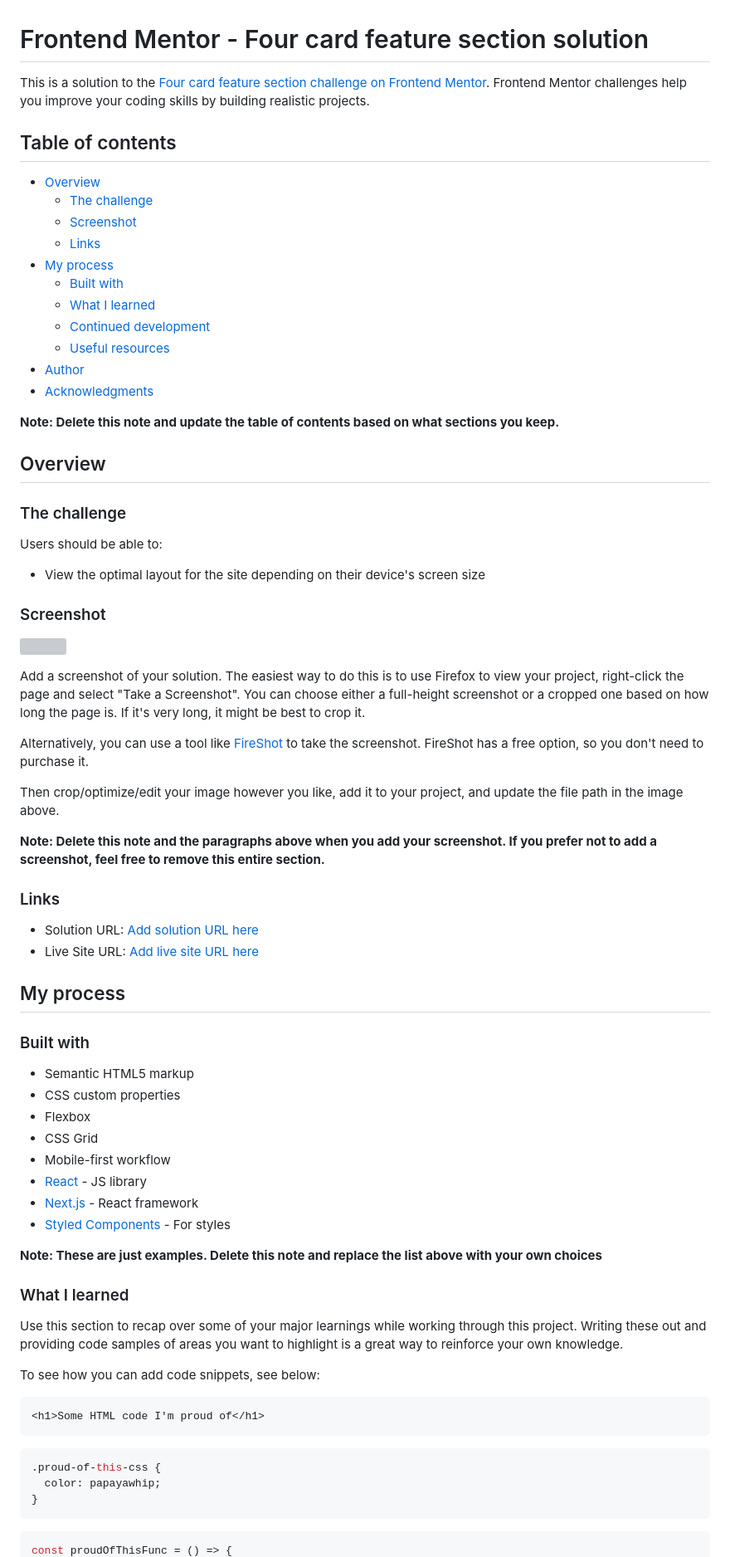
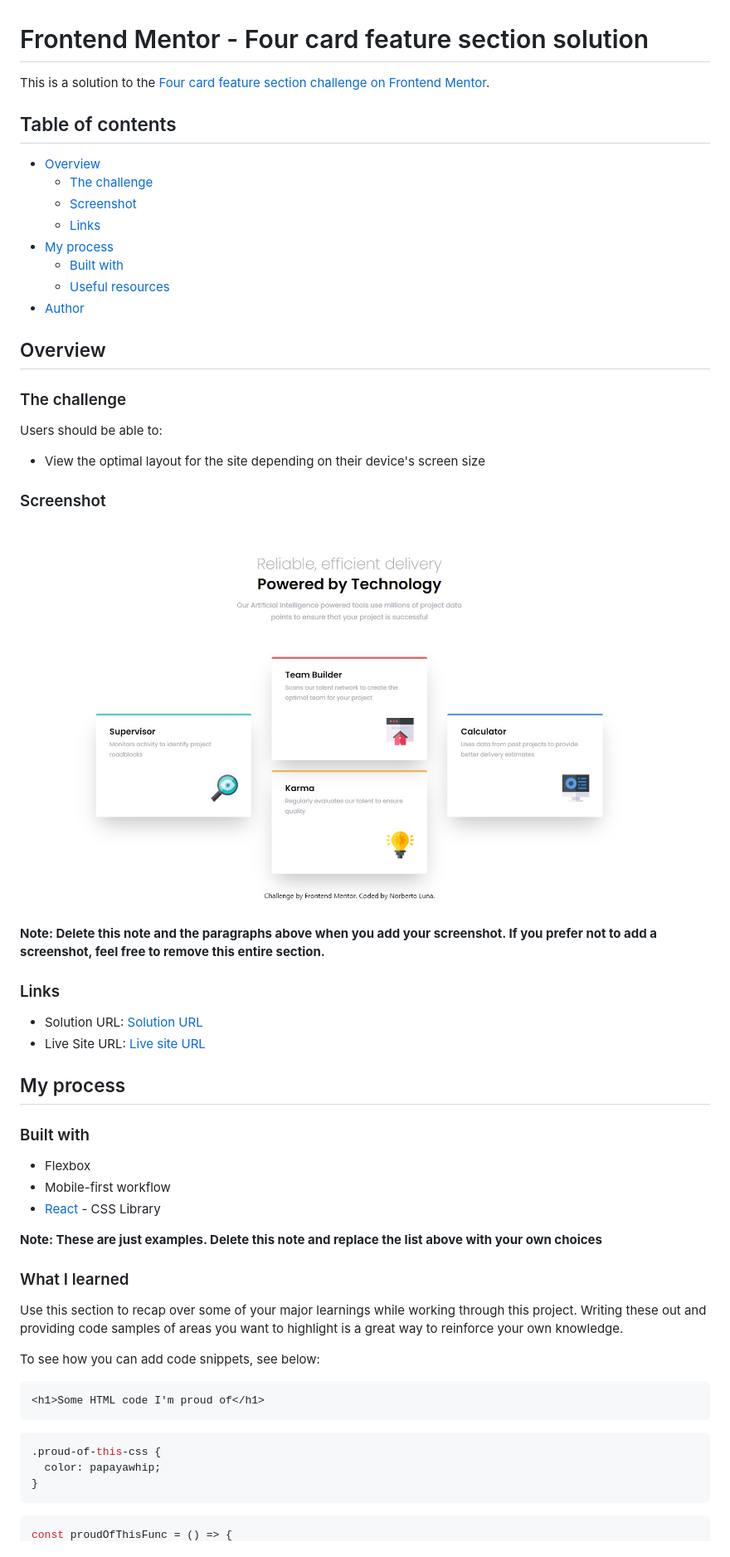
Before and after one commit to Grathienbeto/four-card, a Markdown page: README.md, the part around the change printed below. Shown: that part at 83% size. Rendered like a GitHub page; pictures changed too: screenshot.jpg (added); grey boxes are pictures that could not be loaded.

Commit message:
Challenge done

````diff
--- a/README.md
+++ b/README.md
@@ -1,6 +1,6 @@
 # Frontend Mentor - Four card feature section solution
 
-This is a solution to the [Four card feature section challenge on Frontend Mentor](https://www.frontendmentor.io/challenges/four-card-feature-section-weK1eFYK). Frontend Mentor challenges help you improve your coding skills by building realistic projects.
+This is a solution to the [Four card feature section challenge on Frontend Mentor](https://www.frontendmentor.io/challenges/four-card-feature-section-weK1eFYK).
 
 ## Table of contents
 
@@ -10,13 +10,8 @@ This is a solution to the [Four card feature section challenge on Frontend Mento
   - [Links](#links)
 - [My process](#my-process)
   - [Built with](#built-with)
-  - [What I learned](#what-i-learned)
-  - [Continued development](#continued-development)
   - [Useful resources](#useful-resources)
 - [Author](#author)
-- [Acknowledgments](#acknowledgments)
-
-**Note: Delete this note and update the table of contents based on what sections you keep.**
 
 ## Overview
 
@@ -30,31 +25,20 @@ Users should be able to:
 
 ![](./screenshot.jpg)
 
-Add a screenshot of your solution. The easiest way to do this is to use Firefox to view your project, right-click the page and select "Take a Screenshot". You can choose either a full-height screenshot or a cropped one based on how long the page is. If it's very long, it might be best to crop it.
-
-Alternatively, you can use a tool like [FireShot](https://getfireshot.com/) to take the screenshot. FireShot has a free option, so you don't need to purchase it.
-
-Then crop/optimize/edit your image however you like, add it to your project, and update the file path in the image above.
-
 **Note: Delete this note and the paragraphs above when you add your screenshot. If you prefer not to add a screenshot, feel free to remove this entire section.**
 
 ### Links
 
-- Solution URL: [Add solution URL here](https://your-solution-url.com)
-- Live Site URL: [Add live site URL here](https://your-live-site-url.com)
+- Solution URL: [Solution URL](https://github.com/Grathienbeto/four-card)
+- Live Site URL: [Live site URL ]()
 
 ## My process
 
 ### Built with
 
-- Semantic HTML5 markup
-- CSS custom properties
 - Flexbox
-- CSS Grid
 - Mobile-first workflow
-- [React](https://reactjs.org/) - JS library
-- [Next.js](https://nextjs.org/) - React framework
-- [Styled Components](https://styled-components.com/) - For styles
+- [React](https://tailwindcss.com/) - CSS Library
 
 **Note: These are just examples. Delete this note and replace the list above with your own choices**
 
@@ -67,10 +51,12 @@ To see how you can add code snippets, see below:
 ```html
 <h1>Some HTML code I'm proud of</h1>
 ```
+
 ```css
 .proud-of-this-css {
   color: papayawhip;
 }
 ```
+
 ```js
 const proudOfThisFunc = () => {
````
Also changed, not shown: other parts of README.md (+2 -2 lines), 5 other files.
